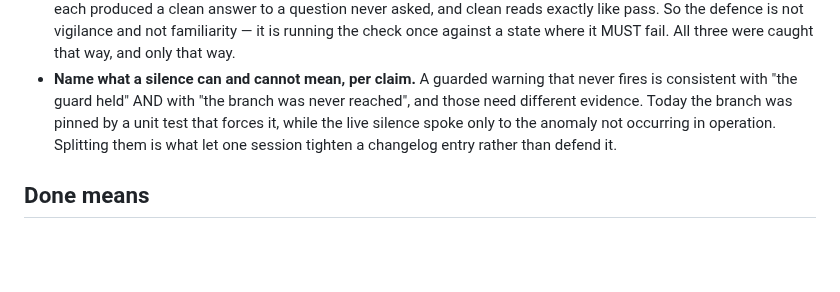
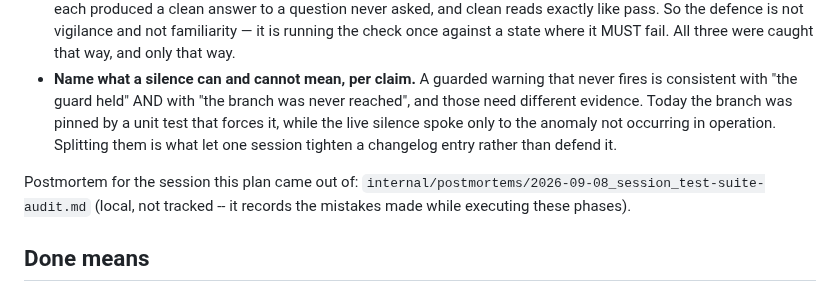
Before and after one commit to fblissjr/heylookitsanllm, a Markdown page: docs/project/plan_consolidation.md, the part around the change. GitHub-like rendering; blank space fills up the shorter version.

Commit message:
docs(project): point the consolidation plan at its postmortem

```diff
--- a/docs/project/plan_consolidation.md
+++ b/docs/project/plan_consolidation.md
@@ -259,6 +259,10 @@ These are rules, not observations:
   the anomaly not occurring in operation. Splitting them is what let one
   session tighten a changelog entry rather than defend it.
 
+Postmortem for the session this plan came out of:
+`internal/postmortems/2026-09-08_session_test-suite-audit.md` (local, not
+tracked -- it records the mistakes made while executing these phases).
+
 ## Done means
 
 Working tree clean. Smoke run on every arm, with uncovered arms named in the
```
